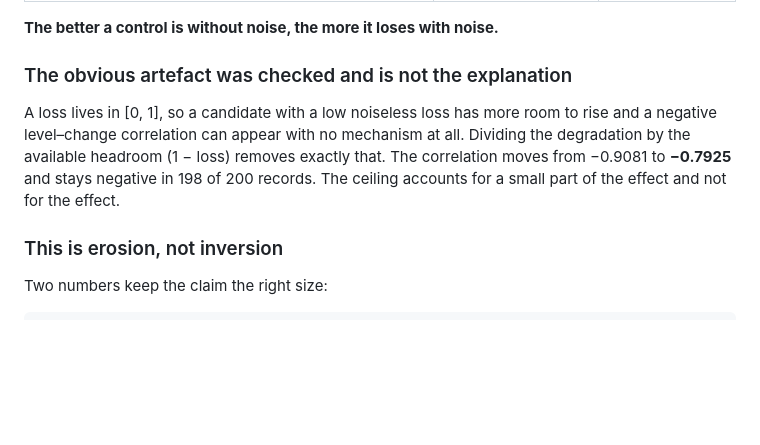
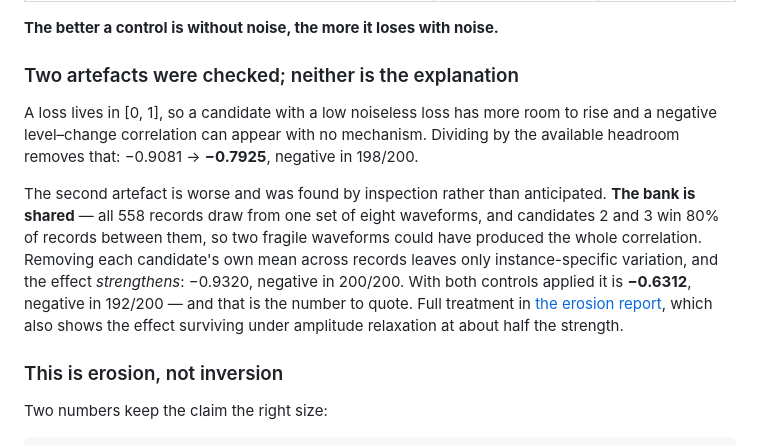
Before and after one commit to hydrogen1999/anneal_control, a Markdown page: reports/learned_robustness_2026-09-18/LEARNED_ROBUSTNESS.md, the part around the change. GitHub-like rendering; blank space fills up the shorter version.

Commit message:
docs: quote the doubly-controlled erosion figure, not the flattering one
Both the robustness report and the ledger quoted -0.7925, the number after
removing the [0,1] ceiling. A second and more dangerous artefact has since been
measured -- the bank is shared, and two waveforms win 80% of records -- and the
figure that survives removing both is -0.6312, negative in 192/200. That is now
the quoted number in both places, with the raw -0.9081 kept beside it as
context rather than as the claim.

The ledger also records the generality and its limit in the same sentence: the
effect appears under amplitude relaxation at rho ~ -0.39 in 78/100 records, so
it is not dephasing-specific, but it is half as strong there and does not grow
with rate.

Co-Authored-By: Claude Opus 5 (1M context) <noreply@anthropic.com>
Claude-Session: https://claude.ai/code/session_018swt7nYFJNVM7GNCidGEoF

```diff
--- a/reports/learned_robustness_2026-09-18/LEARNED_ROBUSTNESS.md
+++ b/reports/learned_robustness_2026-09-18/LEARNED_ROBUSTNESS.md
@@ -131,14 +131,23 @@ records × 8 candidates:
 
 **The better a control is without noise, the more it loses with noise.**
 
-### The obvious artefact was checked and is not the explanation
+### Two artefacts were checked; neither is the explanation
 
 A loss lives in [0, 1], so a candidate with a low noiseless loss has more room
-to rise and a negative level–change correlation can appear with no mechanism at
-all. Dividing the degradation by the available headroom (1 − loss) removes
-exactly that. The correlation moves from −0.9081 to **−0.7925** and stays
-negative in 198 of 200 records. The ceiling accounts for a small part of the
-effect and not for the effect.
+to rise and a negative level–change correlation can appear with no mechanism.
+Dividing by the available headroom removes that: −0.9081 → **−0.7925**,
+negative in 198/200.
+
+The second artefact is worse and was found by inspection rather than
+anticipated. **The bank is shared** — all 558 records draw from one set of
+eight waveforms, and candidates 2 and 3 win 80% of records between them, so two
+fragile waveforms could have produced the whole correlation. Removing each
+candidate's own mean across records leaves only instance-specific variation,
+and the effect *strengthens*: −0.9320, negative in 200/200. With both controls
+applied it is **−0.6312**, negative in 192/200 — and that is the number to
+quote. Full treatment in [the erosion report](../erosion_2026-09-18/EROSION.md),
+which also shows the effect surviving under amplitude relaxation at about half
+the strength.
 
 ### This is erosion, not inversion
 
```
Also changed, not shown: reports/EVIDENCE.md (+1 -1 lines).
